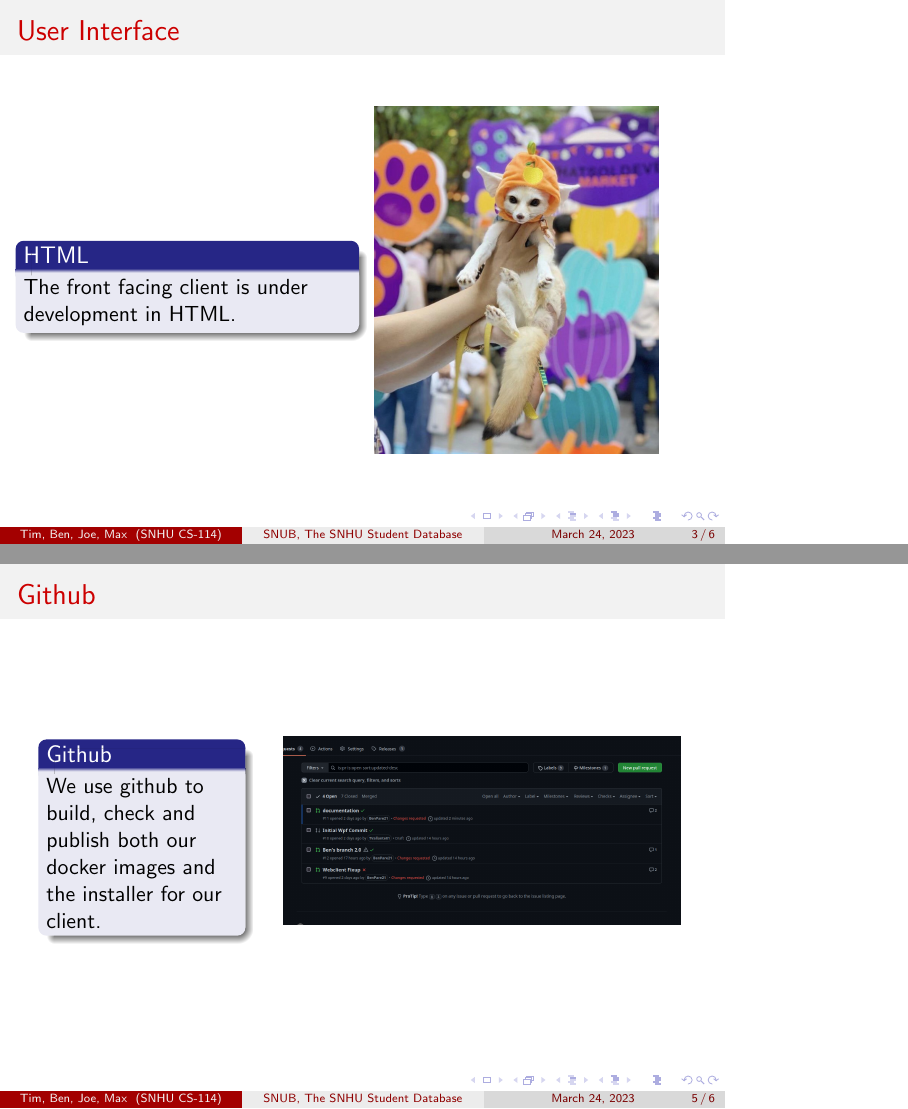
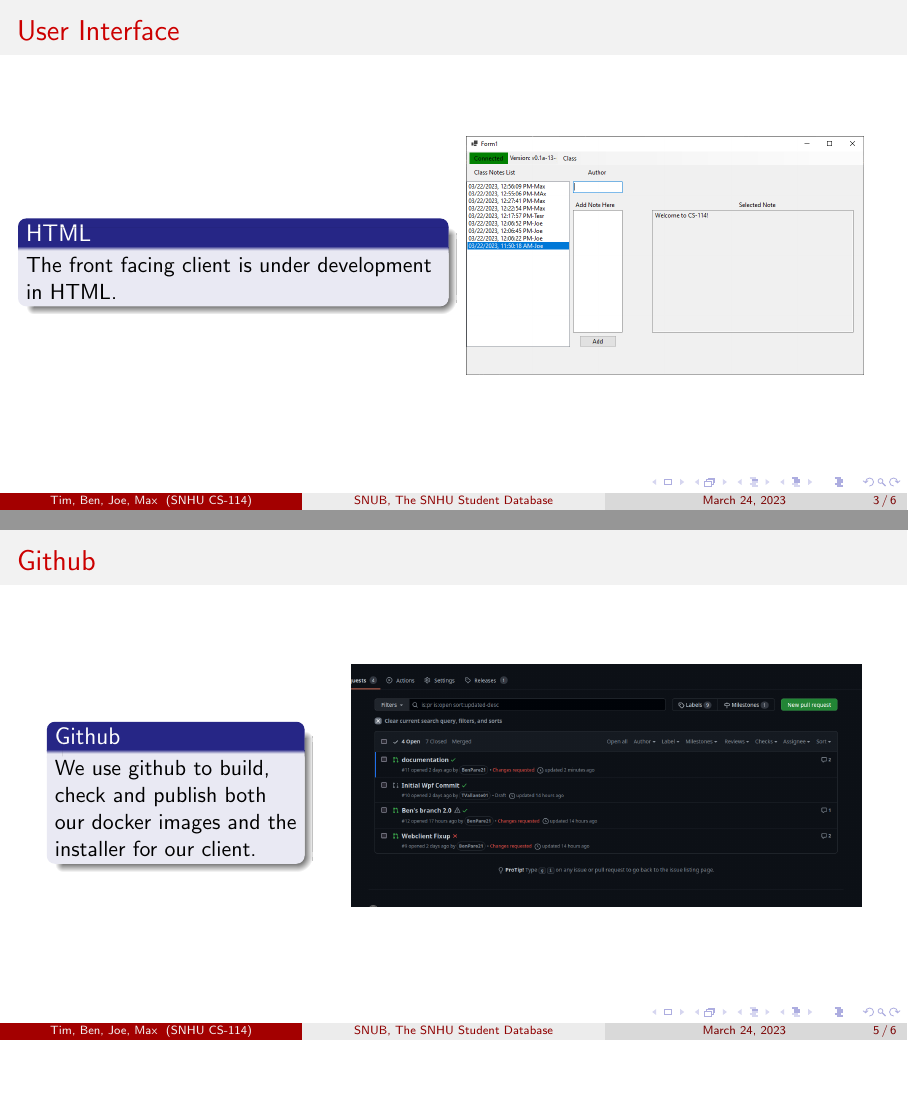
Before and after one commit to KenwoodFox/SNUB, LaTeX slides (Docs/SNUB Presentation/SNUB Presentation.tex): pages 3 and 5 of 6, joined at a grey line, the shorter picture padded with empty space. Compiled offline with pdfLaTeX.

Commit message:
Bump SNUB

```diff
--- a/Docs/SNUB Presentation/SNUB Presentation.tex
+++ b/Docs/SNUB Presentation/SNUB Presentation.tex
@@ -1,4 +1,4 @@
-\documentclass{beamer}
+\documentclass[aspectratio=169]{beamer}
 
 \usepackage[utf8]{inputenc}
 \usetheme{Madrid}
@@ -38,7 +38,7 @@
             \end{block}
         \end{column}
         \begin{column}{0.48\textwidth}
-            \includegraphics[width=5cm]{what_is_this_thing}
+            \includegraphics[width=7cm]{Sample_of_Features}
         \end{column}
     \end{columns}
 
@@ -71,7 +71,7 @@
             \end{block}
         \end{column}
         \begin{column}{0.58\textwidth}
-            \includegraphics[width=7cm]{github.png}
+            \includegraphics[width=9cm]{github.png}
         \end{column}
     \end{columns}
 \end{frame}
```
Also changed, not shown: Docs/SNUB Presentation/SNUB Presentation.tex (2 more changed lines).
